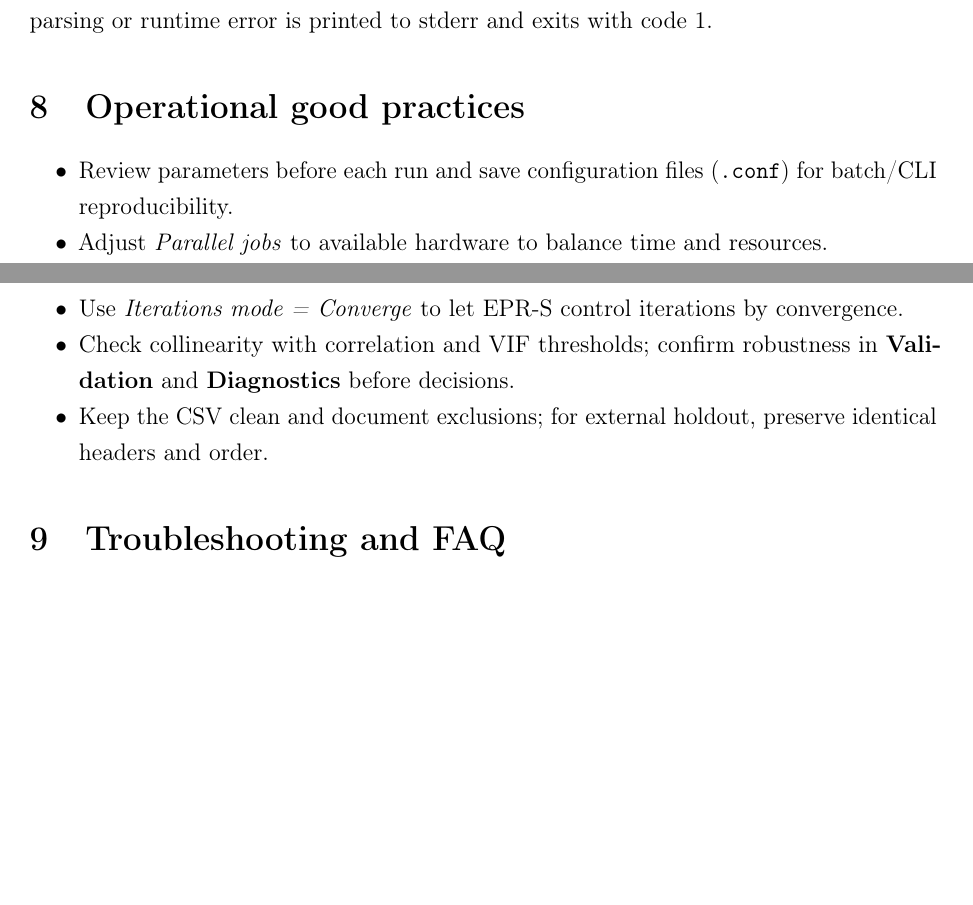
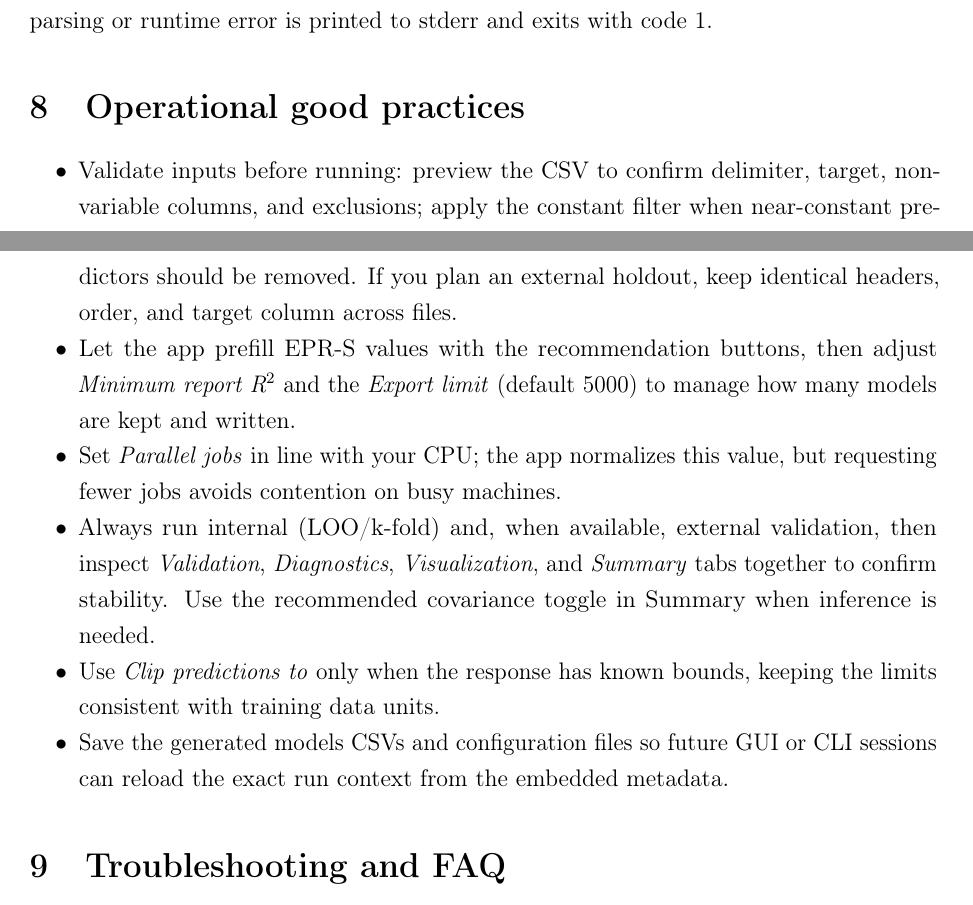
Before and after one commit to Jacksonalcazar/MLR-X, a LaTeX document (MLRX_manual.tex): two parts of pages 11 and 12 of 12 before the commit and two parts of pages 11 and 12 of 13 after it, joined at a grey line, cut so that both start at the same text, the shorter picture padded with empty space. Compiled offline with pdfLaTeX.

Commit message:
Improve operational good practices guidance

```diff
--- a/MLRX_manual.tex
+++ b/MLRX_manual.tex
@@ -282,11 +282,12 @@ Results are exported to the specified CSV with semicolon separation, normalized
 % =========================================================
 \section{Operational good practices}
 \begin{itemize}
-  \item Review parameters before each run and save configuration files (\texttt{.conf}) for batch/CLI reproducibility.
-  \item Adjust \emph{Parallel jobs} to available hardware to balance time and resources.
-  \item Use \emph{Iterations mode = Converge} to let EPR-S control iterations by convergence.
-  \item Check collinearity with correlation and VIF thresholds; confirm robustness in \textbf{Validation} and \textbf{Diagnostics} before decisions.
-  \item Keep the CSV clean and document exclusions; for external holdout, preserve identical headers and order.
+  \item Validate inputs before running: preview the CSV to confirm delimiter, target, non-variable columns, and exclusions; apply the constant filter when near-constant predictors should be removed. If you plan an external holdout, keep identical headers, order, and target column across files.
+  \item Let the app prefill EPR-S values with the recommendation buttons, then adjust \emph{Minimum report R$^2$} and the \emph{Export limit} (default 5000) to manage how many models are kept and written.
+  \item Set \emph{Parallel jobs} in line with your CPU; the app normalizes this value, but requesting fewer jobs avoids contention on busy machines.
+  \item Always run internal (LOO/k-fold) and, when available, external validation, then inspect \emph{Validation}, \emph{Diagnostics}, \emph{Visualization}, and \emph{Summary} tabs together to confirm stability. Use the recommended covariance toggle in Summary when inference is needed.
+  \item Use \emph{Clip predictions to} only when the response has known bounds, keeping the limits consistent with training data units.
+  \item Save the generated models CSVs and configuration files so future GUI or CLI sessions can reload the exact run context from the embedded metadata.
 \end{itemize}
 
 % =========================================================
```
